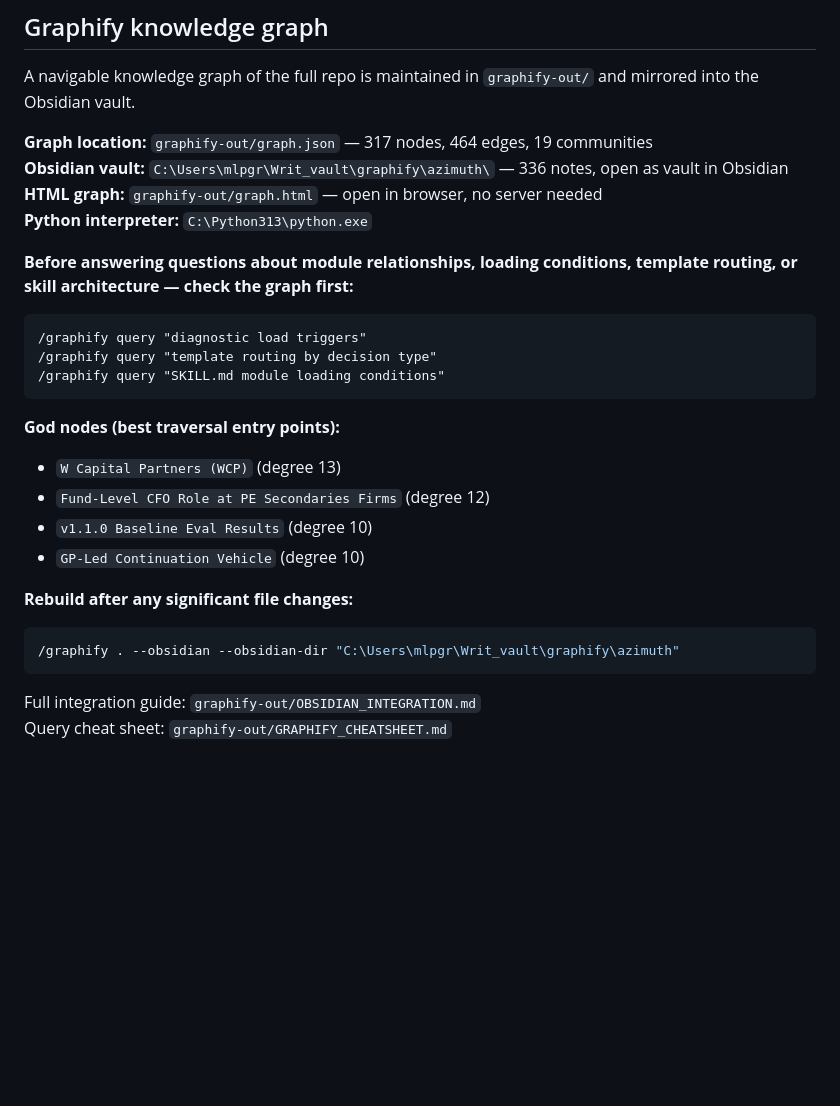
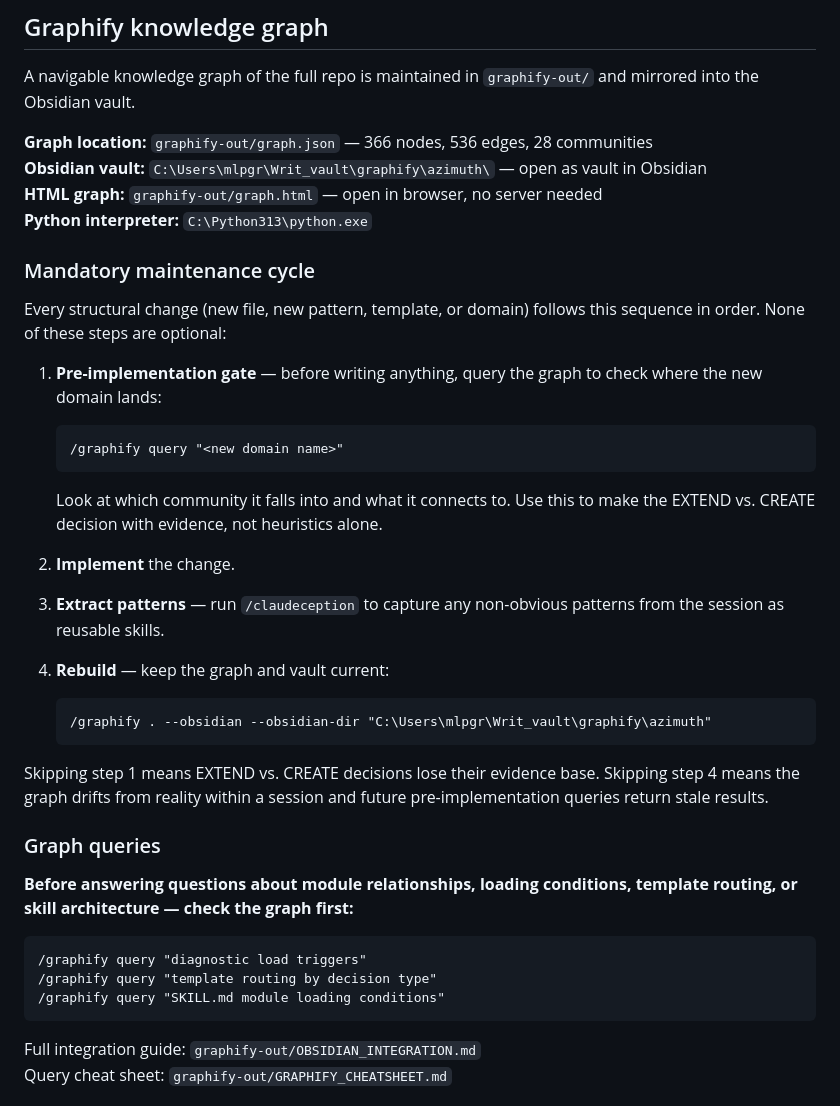
Before and after one commit to MrBinnacle/azimuth, a Markdown page: CLAUDE.md, the part around the change. GitHub-like rendering; blank space fills up the shorter version.

Commit message:
docs(meta): codify mandatory graphify maintenance cycle in CLAUDE.md
Add a persistent 4-step workflow directive (pre-implementation query →
implement → claudeception → rebuild) so future sessions automatically
follow the evidence-gated pattern rather than relying on conversation
context. Also updates graph stats to reflect v1.3.1 rebuild (366 nodes,
536 edges, 28 communities).

Co-Authored-By: Claude Sonnet 4.6 <noreply@anthropic.com>

````diff
--- a/CLAUDE.md
+++ b/CLAUDE.md
@@ -121,10 +121,33 @@ Project notes live in a local Obsidian vault under `Writ_vault/azimuth/`. Subfol
 
 A navigable knowledge graph of the full repo is maintained in `graphify-out/` and mirrored into the Obsidian vault.
 
-**Graph location:** `graphify-out/graph.json` — 317 nodes, 464 edges, 19 communities
-**Obsidian vault:** `C:\Users\mlpgr\Writ_vault\graphify\azimuth\` — 336 notes, open as vault in Obsidian
+**Graph location:** `graphify-out/graph.json` — 366 nodes, 536 edges, 28 communities
+**Obsidian vault:** `C:\Users\mlpgr\Writ_vault\graphify\azimuth\` — open as vault in Obsidian
 **HTML graph:** `graphify-out/graph.html` — open in browser, no server needed
 **Python interpreter:** `C:\Python313\python.exe`
+
+### Mandatory maintenance cycle
+
+Every structural change (new file, new pattern, template, or domain) follows this sequence in order. None of these steps are optional:
+
+1. **Pre-implementation gate** — before writing anything, query the graph to check where the new domain lands:
+   ```
+   /graphify query "<new domain name>"
+   ```
+   Look at which community it falls into and what it connects to. Use this to make the EXTEND vs. CREATE decision with evidence, not heuristics alone.
+
+2. **Implement** the change.
+
+3. **Extract patterns** — run `/claudeception` to capture any non-obvious patterns from the session as reusable skills.
+
+4. **Rebuild** — keep the graph and vault current:
+   ```
+   /graphify . --obsidian --obsidian-dir "C:\Users\mlpgr\Writ_vault\graphify\azimuth"
+   ```
+
+Skipping step 1 means EXTEND vs. CREATE decisions lose their evidence base. Skipping step 4 means the graph drifts from reality within a session and future pre-implementation queries return stale results.
+
+### Graph queries
 
 **Before answering questions about module relationships, loading conditions, template routing, or skill architecture — check the graph first:**
 
@@ -132,17 +155,6 @@ A navigable knowledge graph of the full repo is maintained in `graphify-out/` an
 /graphify query "diagnostic load triggers"
 /graphify query "template routing by decision type"
 /graphify query "SKILL.md module loading conditions"
-```
-
-**God nodes (best traversal entry points):**
-- `W Capital Partners (WCP)` (degree 13)
-- `Fund-Level CFO Role at PE Secondaries Firms` (degree 12)
-- `v1.1.0 Baseline Eval Results` (degree 10)
-- `GP-Led Continuation Vehicle` (degree 10)
-
-**Rebuild after any significant file changes:**
-```bash
-/graphify . --obsidian --obsidian-dir "C:\Users\mlpgr\Writ_vault\graphify\azimuth"
 ```
 
 Full integration guide: `graphify-out/OBSIDIAN_INTEGRATION.md`
````
